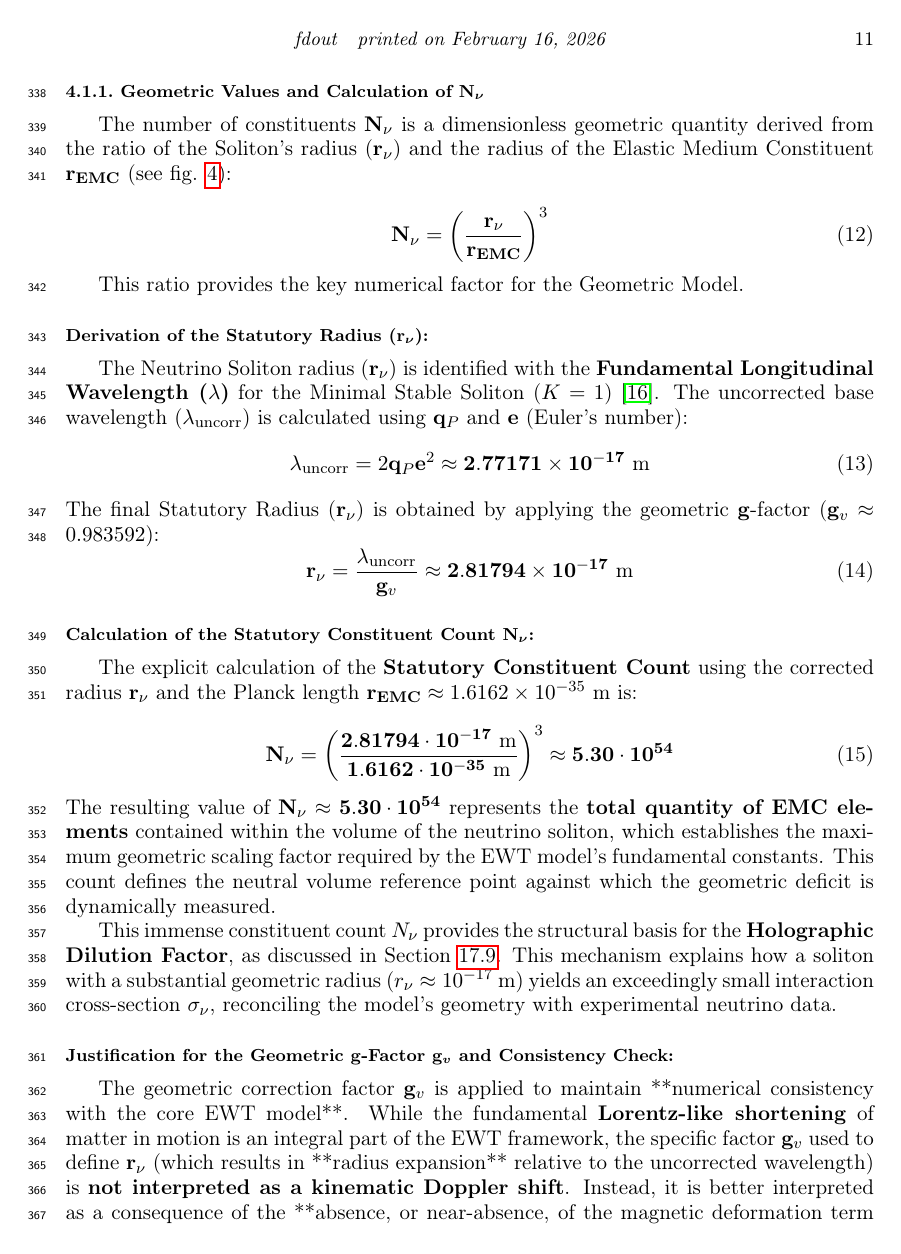
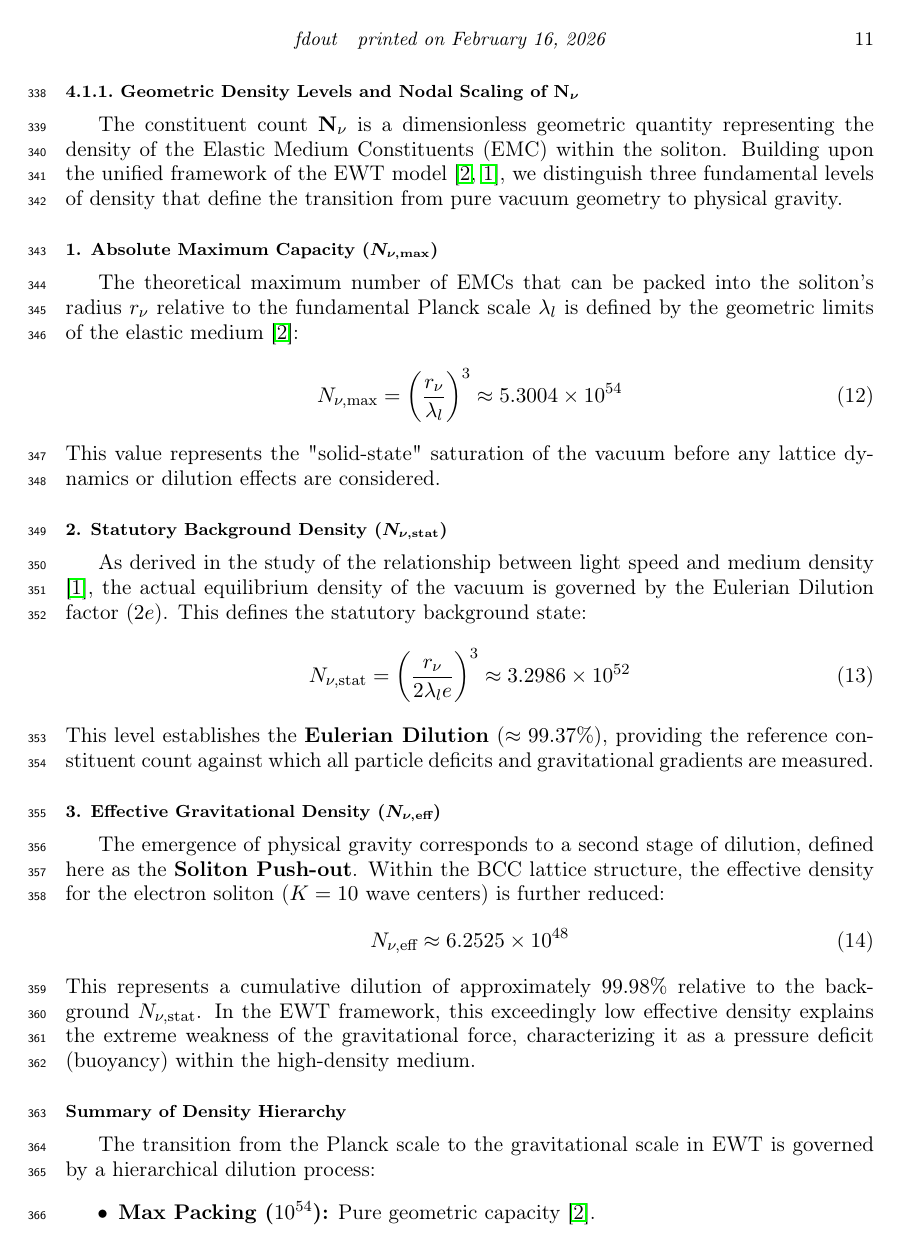
Before and after one commit to lsmolinski/MagnetismGravity, a LaTeX document (MagnetismGravity.tex): page 11 of 90. Compiled offline with pdfLaTeX; a LaTeX package or settings file that is missing is left out.

Commit message:
opisanie 3 istotnych poziomów upakowania EMC.

```diff
--- a/MagnetismGravity.tex
+++ b/MagnetismGravity.tex
@@ -342,36 +342,38 @@ Gravity in model is not treated as an independent fundamental force, but as a \t
 	\textbf{Geometric Scaling Factor ($K$):} The multiplier $K$ represents the total number of Wave Centers (WC) that constitute the rest mass of a particle. It serves as the geometric scaling factor, determining the total number of $\epsilon_{G}$ deficit sources and thus the particle's total gravitational contribution, bridging the geometry of the Soliton to the fine-structure constant $\alpha$ \cite{yee2025geometriccorrection}.
 \end{itemize}
 
-\subsubsection{Geometric Values and Calculation of $\mathbf{N_{\nu}}$}
+\subsubsection{Geometric Density Levels and Nodal Scaling of $\mathbf{N_{\nu}}$}
 \label{radius_robustness_analysis}
-The number of constituents $\mathbf{N_{\nu}}$ is a dimensionless geometric quantity derived from the ratio of the Soliton’s radius ($\mathbf{r_{\nu}}$) and the radius of the Elastic Medium Constituent $\mathbf{r_{EMC}}$ (see fig. \ref{fig:neutrino_topology_new}):
-
-\begin{equation}
-	\mathbf{N_{\nu}} = \left(\frac{\mathbf{r_{\nu}}}{\mathbf{r_{EMC}}}\right)^3
-	\label{eq:N_nu}
-\end{equation}
-
-This ratio provides the key numerical factor for the Geometric Model.
-
-\subsubsection*{Derivation of the Statutory Radius ($\mathbf{r_{\nu}}$):}
-The Neutrino Soliton radius ($\mathbf{r_{\nu}}$) is identified with the \textbf{Fundamental Longitudinal Wavelength ($\mathbf{\lambda}$)} for the Minimal Stable Soliton ($K=1$) \cite{yee2019geometry}. The uncorrected base wavelength ($\mathbf{\lambda}_{\text{uncorr}}$) is calculated using $\mathbf{q}_P$ and $\mathbf{e}$ (Euler's number):
-\begin{equation}
-	\mathbf{\lambda}_{\text{uncorr}} = 2 \mathbf{q}_P \mathbf{e}^2 \approx \mathbf{2.77171 \times 10^{-17} \text{ m}}
-	\label{eq:r_nu_uncorr}
-\end{equation}
-The final Statutory Radius ($\mathbf{r_{\nu}}$) is obtained by applying the geometric $\mathbf{g}$-factor ($\mathbf{g}_v \approx 0.983592$):
-\begin{equation}
-	\mathbf{r_{\nu}} = \frac{\mathbf{\lambda}_{\text{uncorr}}}{\mathbf{g}_v} \approx \mathbf{2.81794 \times 10^{-17} \text{ m}}
-	\label{eq:r_nu_corr}
-\end{equation}
-
-\subsubsection*{Calculation of the Statutory Constituent Count $\mathbf{N_{\nu}}$:}
-The explicit calculation of the \textbf{Statutory Constituent Count} using the corrected radius $\mathbf{r_{\nu}}$ and the Planck length $\mathbf{r_{EMC}} \approx 1.6162 \times 10^{-35} \text{ m}$ is:
-
-\begin{equation}
-	\mathbf{N_{\nu}} = \left(\frac{\mathbf{2.81794 \cdot 10^{-17} \text{ m}}}{\mathbf{1.6162 \cdot 10^{-35} \text{ m}}}\right)^3 \approx \mathbf{5.30 \cdot 10^{54}}
-	\label{eq:n_nu_statutory}
-\end{equation}
-The resulting value of $\mathbf{N_{\nu}} \approx \mathbf{5.30 \cdot 10^{54}}$ represents the \textbf{total quantity of EMC elements} contained within the volume of the neutrino soliton, which establishes the maximum geometric scaling factor required by the EWT model's fundamental constants. This count defines the neutral volume reference point against which the geometric deficit is dynamically measured.
-
-This immense constituent count $N_{\nu}$ provides the structural basis for the \textbf{Holographic Dilution Factor}, as discussed in Section \ref{neutrion_radius_interaction}. This mechanism explains how a soliton with a substantial geometric radius ($r_{\nu} \approx 10^{-17}$ m) yields an exceedingly small interaction cross-section $\sigma_{\nu}$, reconciling the model's geometry with experimental neutrino data.
+The constituent count $\mathbf{N_{\nu}}$ is a dimensionless geometric quantity representing the density of the Elastic Medium Constituents (EMC) within the soliton. Building upon the unified framework of the EWT model \cite{yee2019spacetime, Yee2020Aether}, we distinguish three fundamental levels of density that define the transition from pure vacuum geometry to physical gravity.
+
+\subsubsection*{1. Absolute Maximum Capacity ($N_{\nu, \text{max}}$)}
+The theoretical maximum number of EMCs that can be packed into the soliton's radius $r_{\nu}$ relative to the fundamental Planck scale $\lambda_l$ is defined by the geometric limits of the elastic medium \cite{yee2019spacetime}:
+\begin{equation}
+	N_{\nu, \text{max}} = \left( \frac{r_{\nu}}{\lambda_l} \right)^3 \approx 5.3004 \times 10^{54}
+	\label{eq:N_nu_max}
+\end{equation}
+This value represents the "solid-state" saturation of the vacuum before any lattice dynamics or dilution effects are considered.
+
+\subsubsection*{2. Statutory Background Density ($N_{\nu, \text{stat}}$)}
+As derived in the study of the relationship between light speed and medium density \cite{Yee2020Aether}, the actual equilibrium density of the vacuum is governed by the Eulerian Dilution factor ($2e$). This defines the statutory background state:
+\begin{equation}
+	N_{\nu, \text{stat}} = \left( \frac{r_{\nu}}{2 \lambda_l e} \right)^3 \approx 3.2986 \times 10^{52}
+	\label{eq:N_nu_stat}
+\end{equation}
+This level establishes the \textbf{Eulerian Dilution} ($\approx 99.37\%$), providing the reference constituent count against which all particle deficits and gravitational gradients are measured.
+
+\subsubsection*{3. Effective Gravitational Density ($N_{\nu, \text{eff}}$)}
+The emergence of physical gravity corresponds to a second stage of dilution, defined here as the \textbf{Soliton Push-out}. Within the BCC lattice structure, the effective density for the electron soliton ($K=10$ wave centers) is further reduced:
+\begin{equation}
+	N_{\nu, \text{eff}} \approx 6.2525 \times 10^{48}
+	\label{eq:N_nu_eff}
+\end{equation}
+This represents a cumulative dilution of approximately $99.98\%$ relative to the background $N_{\nu, \text{stat}}$. In the EWT framework, this exceedingly low effective density explains the extreme weakness of the gravitational force, characterizing it as a pressure deficit (buoyancy) within the high-density medium.
+
+
+
+\subsubsection*{Summary of Density Hierarchy}
+The transition from the Planck scale to the gravitational scale in EWT is governed by a hierarchical dilution process:
+\begin{itemize}
+	\item \textbf{Max Packing ($10^{54}$):} Pure geometric capacity \cite{yee2019spacetime}.
+	\item \textbf{Background ($10^{52}$):} Dynamic vacuum equilibrium \cite{Yee2020Aether}.
```
Also changed, not shown: MagnetismGravity.pdf, MagnetismGravity.tex (15 more changed lines).
